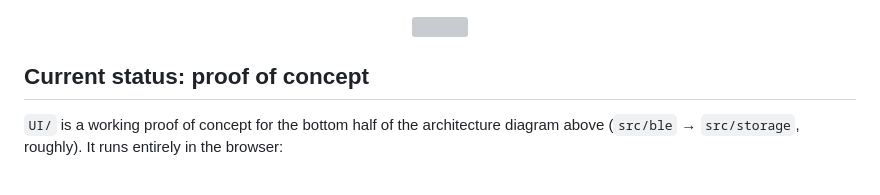
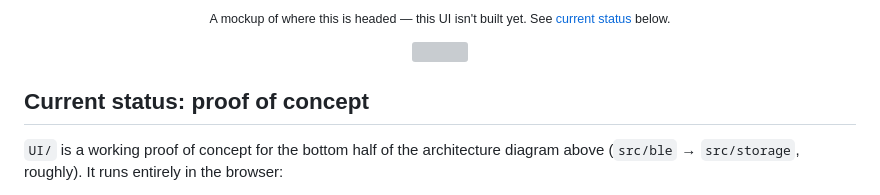
Before and after one commit to SportsTechVeloProject/MoveSenseCode, a Markdown page: README.md, the part around one of its changes. Rendered like a GitHub page; grey boxes are pictures that could not be loaded.

```diff
--- a/README.md
+++ b/README.md
@@ -22,4 +22,5 @@ Tracks barbell velocity using two Movesense IMU sensors — one on each end of t
 </p>
+<p align="center"><sub>A mockup of where this is headed — this UI isn't built yet. See <a href="#current-status-proof-of-concept">current status</a> below.</sub></p>
 
 <p align="center"><img src="docs/divider (1).svg" alt="" width="100%"></p>
 
```
Also changed, not shown: other parts of README.md (+1 -1 lines).
